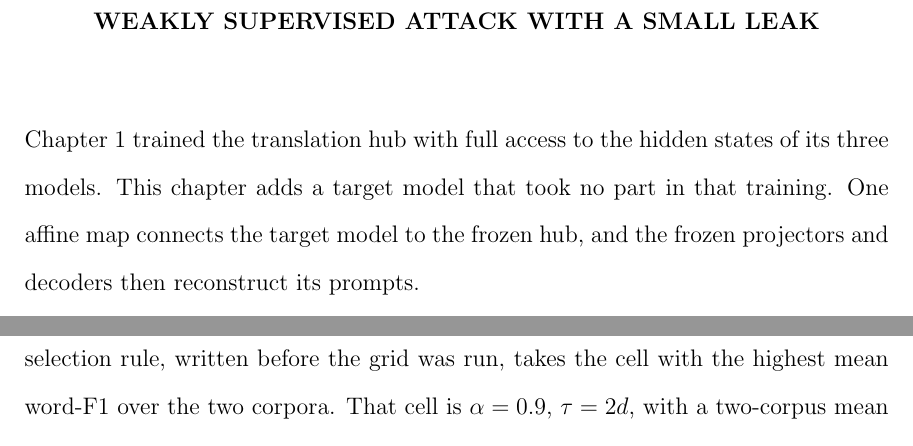
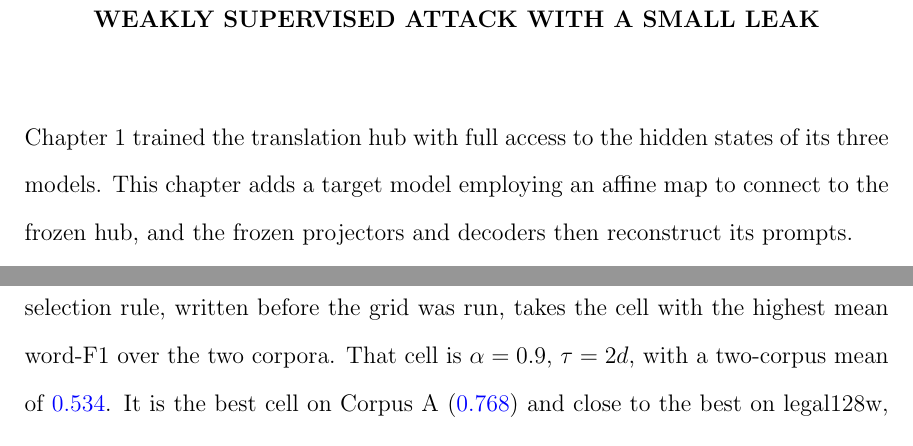
Before and after one commit to pdang468/writing_proposal_dec26, a LaTeX thesis (main.tex, which reads chapters/ch4_weak_supervised_attack/draft_v2/ch4_attack.tex): two parts of pages 26 and 32 of 49 before the commit and two parts of pages 26 and 32 of 48 after it, joined at a grey line, cut so that both start at the same text. Compiled offline with pdfLaTeX.

Commit message:
Update on Overleaf.

```diff
--- a/chapters/ch4_weak_supervised_attack/draft_v2/ch4_attack.tex
+++ b/chapters/ch4_weak_supervised_attack/draft_v2/ch4_attack.tex
@@ -12,8 +12,7 @@
 \chapter{Weakly Supervised Attack with a Small Leak}\label{ch:attack}
 
 Chapter~\ref{ch:hub} trained the translation hub with full access to the hidden states of its three models.
-This chapter adds a target model that took no part in that training.
-One affine map connects the target model to the frozen hub, and the frozen projectors and decoders then reconstruct its prompts.
+This chapter adds a target model employing an affine map to connect to the frozen hub, and the frozen projectors and decoders then reconstruct its prompts.
 
 Two sources of information fit the map.
 A small leak, a set of prompts for which both the text and the target model's hidden states are available, supervises the map directly.
```
